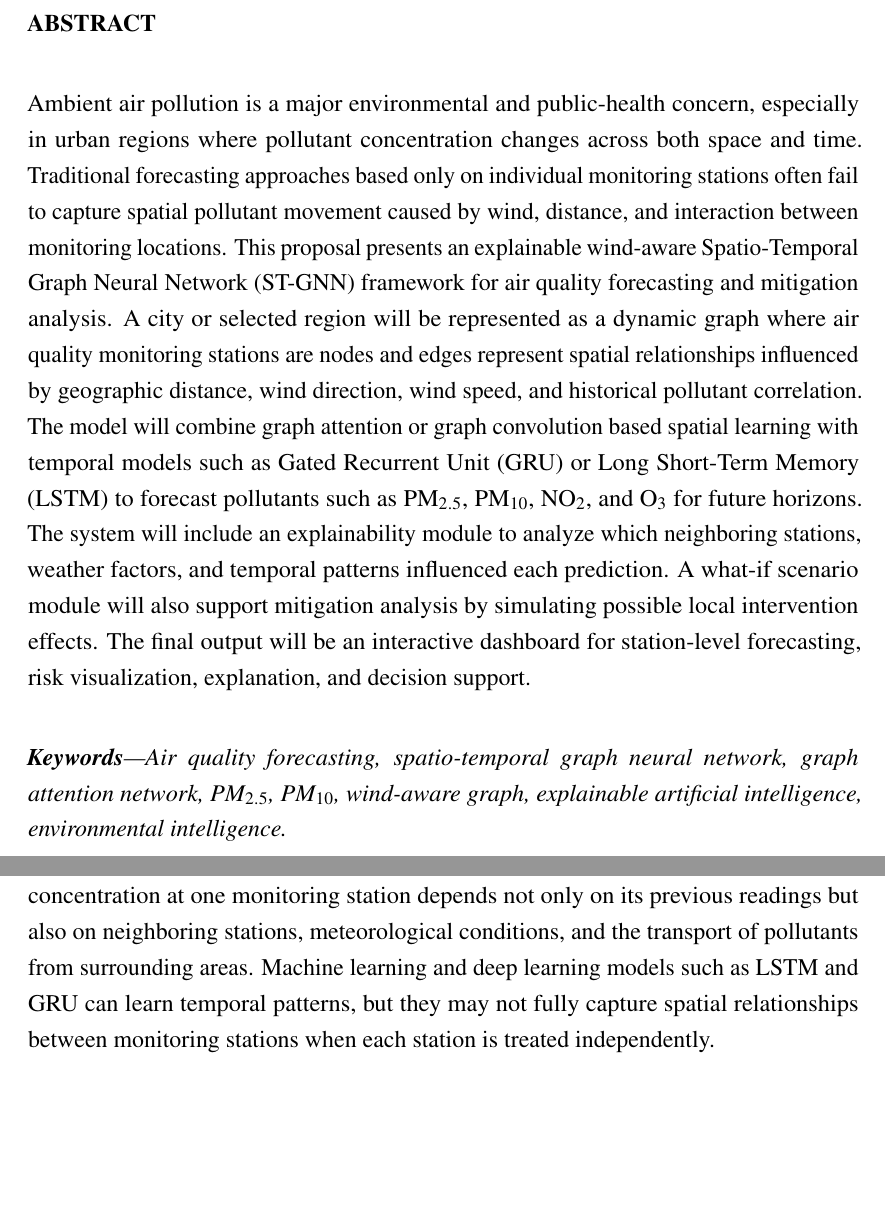
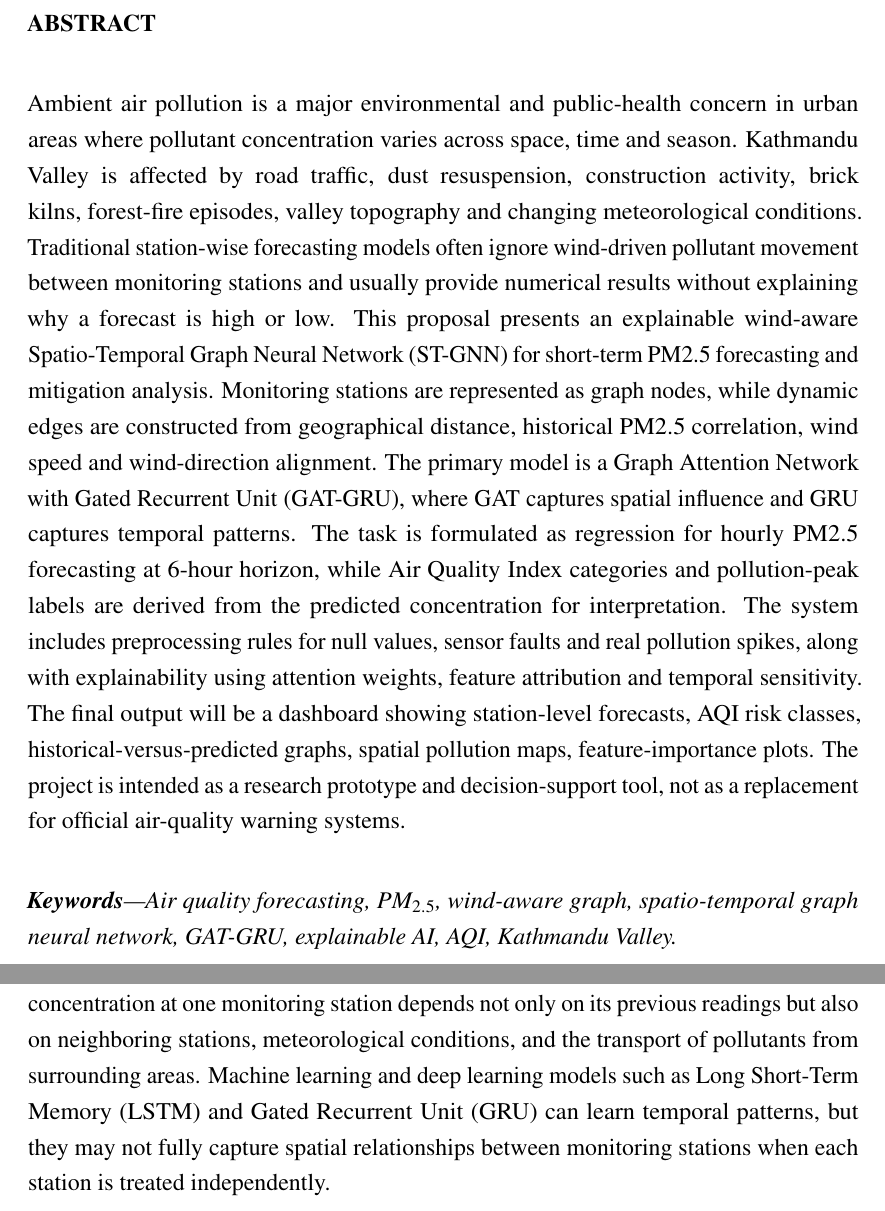
Before and after one commit to Avinash-Josh-i/Report_WindAware_STGNN_AQI, a LaTeX thesis (main.tex, which reads src/frontmatter/abstract.tex): two parts of pages 3 and 9 of 29, joined at a grey line, cut so that both start at the same text, the shorter picture padded with empty space. Compiled offline with pdfLaTeX.

Commit message:
update abstract: removed secondary pollutants, multiple horizons, mitigations, what if scenarios

```diff
--- a/src/frontmatter/abstract.tex
+++ b/src/frontmatter/abstract.tex
@@ -4,7 +4,14 @@
 
 \bigskip
 
-Ambient air pollution is a major environmental and public-health concern, especially in urban regions where pollutant concentration changes across both space and time. Traditional forecasting approaches based only on individual monitoring stations often fail to capture spatial pollutant movement caused by wind, distance, and interaction between monitoring locations. This proposal presents an explainable wind-aware \gls{stgnn} framework for air quality forecasting and mitigation analysis. A city or selected region will be represented as a dynamic graph where air quality monitoring stations are nodes and edges represent spatial relationships influenced by geographic distance, wind direction, wind speed, and historical pollutant correlation. The model will combine graph attention or graph convolution based spatial learning with temporal models such as \gls{gru} or \gls{lstm} to forecast pollutants such as PM$_{2.5}$, PM$_{10}$, NO$_2$, and O$_3$ for future horizons. The system will include an explainability module to analyze which neighboring stations, weather factors, and temporal patterns influenced each prediction. A what-if scenario module will also support mitigation analysis by simulating possible local intervention effects. The final output will be an interactive dashboard for station-level forecasting, risk visualization, explanation, and decision support.
+Ambient air pollution is a major environmental and public-health concern in urban areas where pollutant concentration varies across space, time and season.
+Kathmandu Valley is affected by road traffic, dust resuspension, construction activity, brick kilns, forest-fire episodes, valley topography and changing meteorological conditions.
+Traditional station-wise forecasting models often ignore wind-driven pollutant movement between monitoring stations and usually provide numerical results without explaining why a forecast is high or low.
+This proposal presents an explainable wind-aware Spatio-Temporal Graph Neural Network (ST-GNN) for short-term PM2.5 forecasting and mitigation analysis. Monitoring stations are represented as graph nodes, while dynamic edges are constructed from geographical distance, historical PM2.5 correlation, wind speed and wind-direction alignment.
+The primary model is a Graph Attention Network with Gated Recurrent Unit (GAT-GRU), where GAT captures spatial influence and GRU captures temporal patterns. The task is formulated as regression for hourly PM2.5 forecasting at 6-hour horizon, while Air Quality Index categories and pollution-peak labels are derived from the predicted concentration for interpretation.
+The system includes preprocessing rules for null values, sensor faults and real pollution spikes, along with explainability using attention weights, feature attribution and temporal sensitivity.
+The final output will be a dashboard showing station-level forecasts, AQI risk classes, historical-versus-predicted graphs, spatial pollution maps, feature-importance plots.
+The project is intended as a research prototype and decision-support tool, not as a replacement for official air-quality warning systems.
 
 \vspace{1em}
-\noindent\textit{\textbf{Keywords}---Air quality forecasting, spatio-temporal graph neural network, graph attention network, PM$_{2.5}$, PM$_{10}$, wind-aware graph, explainable artificial intelligence, environmental intelligence.}
+\noindent\textit{\textbf{Keywords}---Air quality forecasting, PM$_{2.5}$, wind-aware graph, spatio-temporal graph neural network, GAT-GRU, explainable AI, AQI, Kathmandu Valley.}
```
Also changed, not shown: main.pdf.
